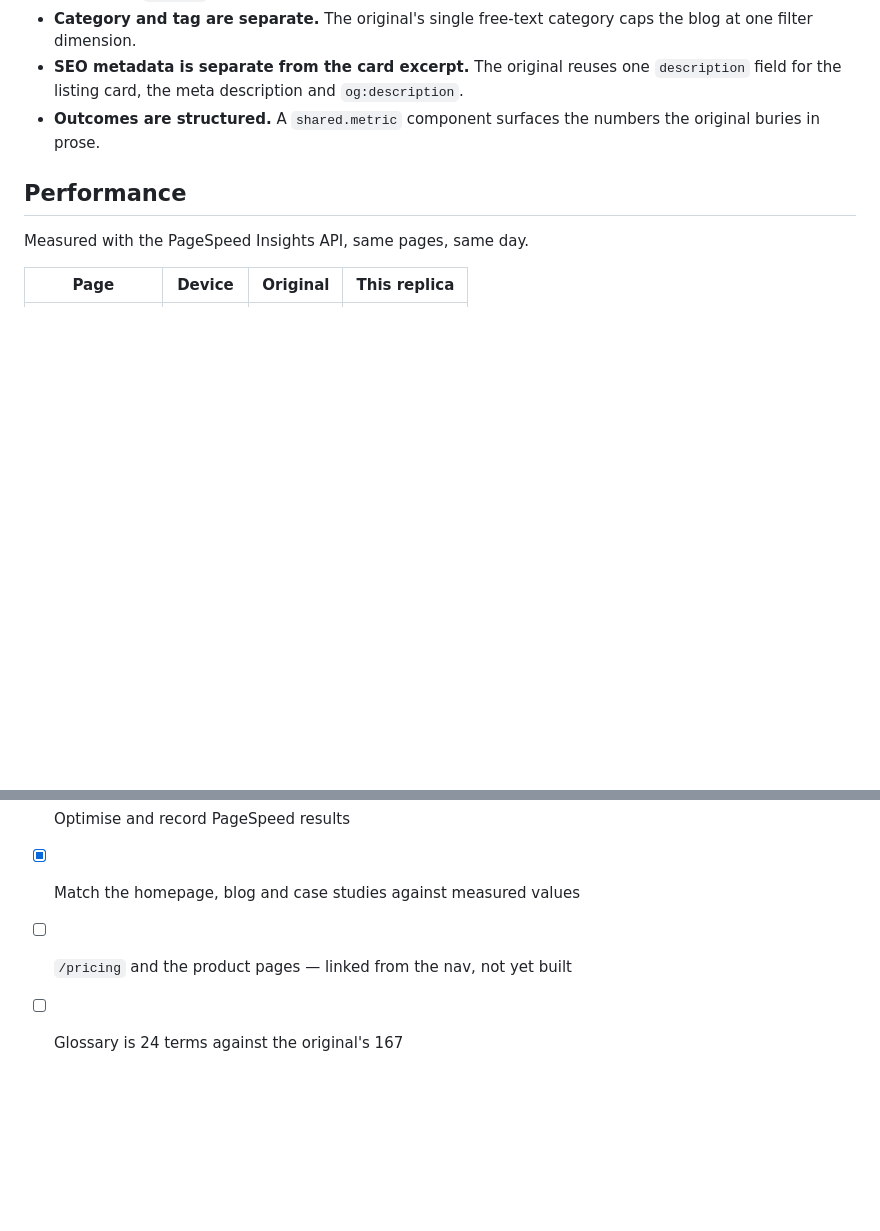
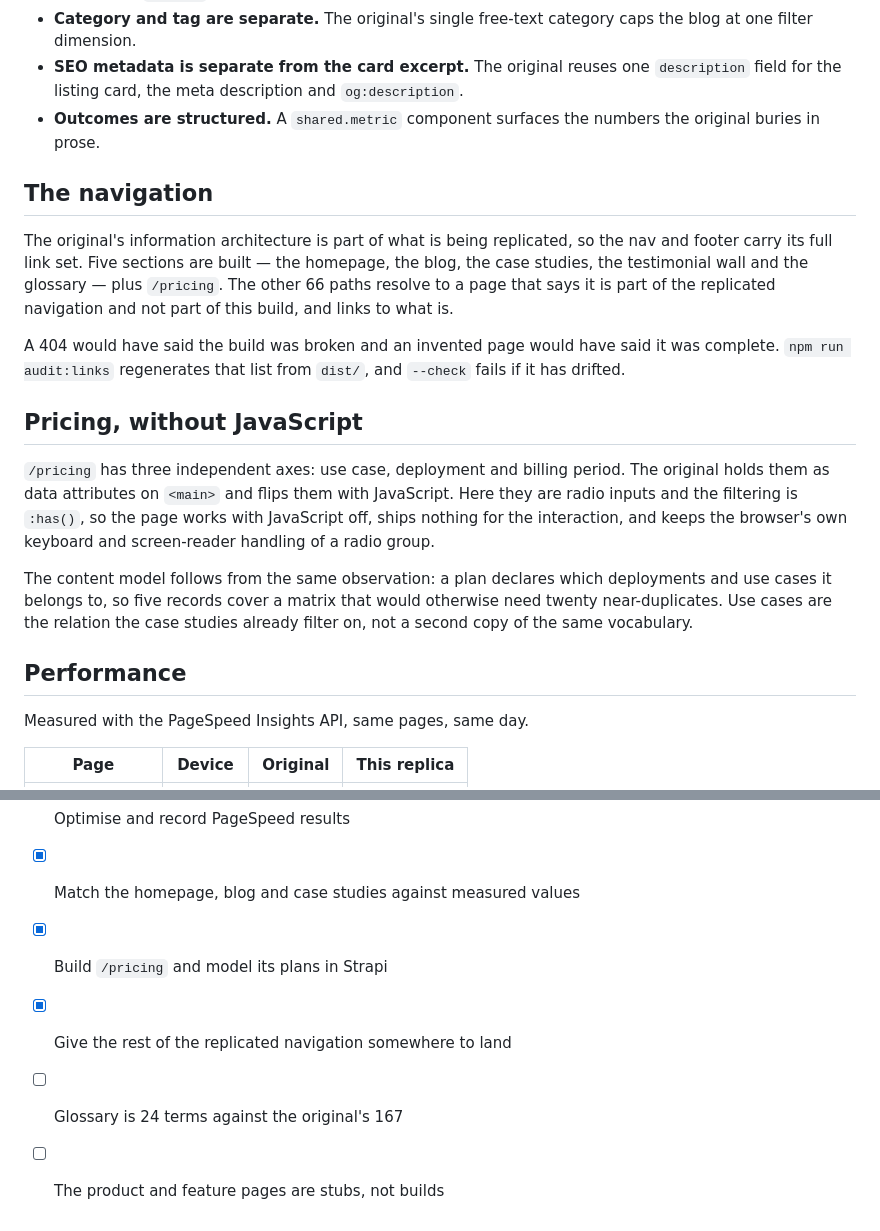
Before and after one commit to yasiruwijewardena-surge/A2-Metabase, a Markdown page: README.md, 2 parts joined by grey strips. Rendered like a GitHub page; blank space fills up the shorter version.

Commit message:
Record the navigation and pricing decisions in the README
Two choices that are not obvious from the diff: why 66 nav paths resolve to a
page that says it is not part of the build rather than a 404, and why pricing
filters with :has() on radio inputs rather than JavaScript — which also
explains why five plan records cover a matrix that would otherwise need
twenty.

Co-Authored-By: Claude Opus 5 <noreply@anthropic.com>

```diff
--- a/README.md
+++ b/README.md
@@ -117,6 +117,31 @@ changing how a page looks. The ones acted on so far:
 - **Outcomes are structured.** A `shared.metric` component surfaces the numbers
   the original buries in prose.
 
+## The navigation
+
+The original's information architecture is part of what is being replicated, so
+the nav and footer carry its full link set. Five sections are built — the
+homepage, the blog, the case studies, the testimonial wall and the glossary —
+plus `/pricing`. The other 66 paths resolve to a page that says it is part of
+the replicated navigation and not part of this build, and links to what is.
+
+A 404 would have said the build was broken and an invented page would have said
+it was complete. `npm run audit:links` regenerates that list from `dist/`, and
+`--check` fails if it has drifted.
+
+## Pricing, without JavaScript
+
+`/pricing` has three independent axes: use case, deployment and billing period.
+The original holds them as data attributes on `<main>` and flips them with
+JavaScript. Here they are radio inputs and the filtering is `:has()`, so the
+page works with JavaScript off, ships nothing for the interaction, and keeps the
+browser's own keyboard and screen-reader handling of a radio group.
+
+The content model follows from the same observation: a plan declares which
+deployments and use cases it belongs to, so five records cover a matrix that
+would otherwise need twenty near-duplicates. Use cases are the relation the case
+studies already filter on, not a second copy of the same vocabulary.
+
 ## Performance
 
 Measured with the PageSpeed Insights API, same pages, same day.
@@ -154,5 +179,7 @@ with a matching `imagesrcset`.
 - [x] Deploy the front end
 - [x] Optimise and record PageSpeed results
 - [x] Match the homepage, blog and case studies against measured values
-- [ ] `/pricing` and the product pages — linked from the nav, not yet built
+- [x] Build `/pricing` and model its plans in Strapi
+- [x] Give the rest of the replicated navigation somewhere to land
 - [ ] Glossary is 24 terms against the original's 167
+- [ ] The product and feature pages are stubs, not builds
```
